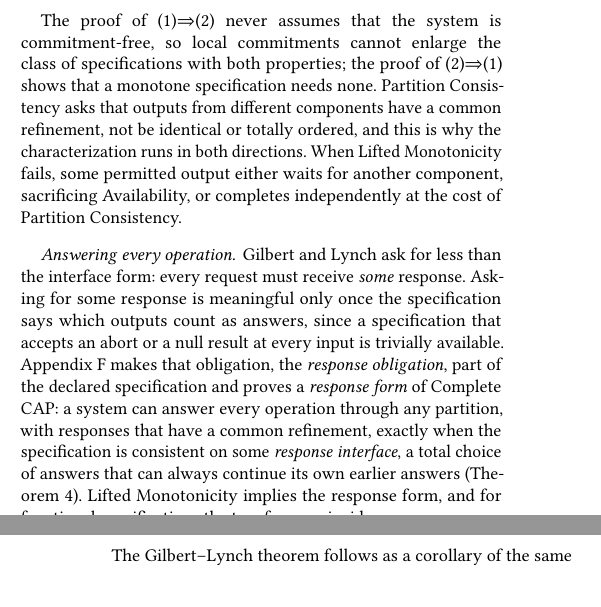
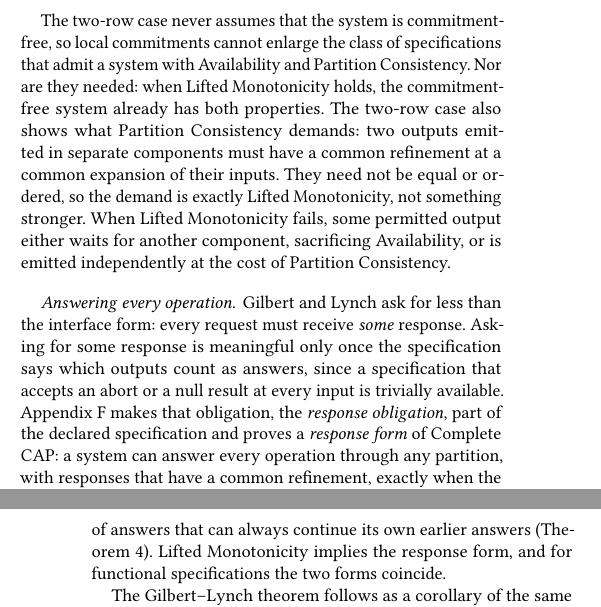
Before and after one commit to jhellerstein/coord-criterion, a LaTeX document (main.tex, which reads sections/distributed.tex): two parts of the columns of pages 12 and 13 of 29, joined at a grey line, cut so that both start at the same text, the shorter picture padded with empty space. Compiled offline with pdfLaTeX.

Commit message:
Complete CAP: rewrite remarks after the proof

```diff
--- a/sections/distributed.tex
+++ b/sections/distributed.tex
@@ -366,15 +366,17 @@ $o_1,\ldots,o_{m-1}$, so does $u_m$, by transitivity.  Taking $m=k$, $u=u_k$
 Proposition~\ref{prop:common-expansion-form} gives Lifted Monotonicity.
 \end{proof}
 
-The proof of (1)$\Rightarrow$(2) never assumes that the system is
-commitment-free, so local commitments cannot enlarge the class of
-specifications with both properties; the proof of (2)$\Rightarrow$(1) shows
-that a monotone specification needs none.
-Partition Consistency asks that outputs from different components have a
-common \outnoun, not be identical or totally ordered, and this is why the
-characterization runs in both directions.  When Lifted Monotonicity fails, some
-permitted output either waits for another component, sacrificing Availability,
-or completes independently at the cost of Partition Consistency.
+The two-row case never assumes that the system is commitment-free, so local
+commitments cannot enlarge the class of specifications that admit a system
+with Availability and Partition Consistency.  Nor are they needed: when Lifted
+Monotonicity holds, the commitment-free system already has both properties.
+The two-row case also shows what Partition Consistency demands: two outputs
+emitted in separate components must have a common \outnoun at a common
+\indesc of their inputs.  They need not be equal or ordered, so the demand is
+exactly Lifted Monotonicity, not something stronger.  When Lifted Monotonicity
+fails, some permitted output either waits for another component, sacrificing
+Availability, or is emitted independently at the cost of Partition
+Consistency.
 
 \paragraph{Answering every operation.}
 Gilbert and Lynch ask for less than the interface form: every request
```
Also changed, not shown: lean/README.md, 2 other files.
